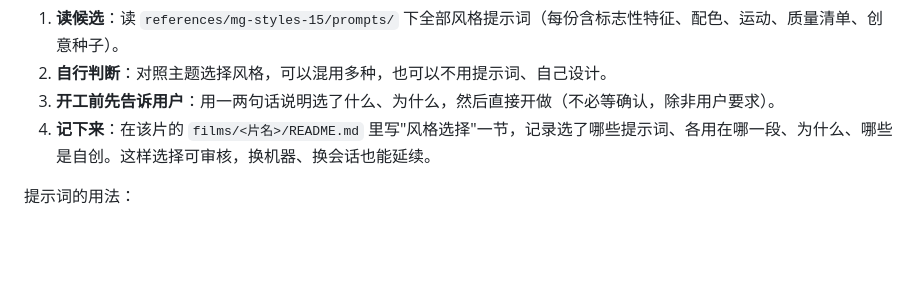
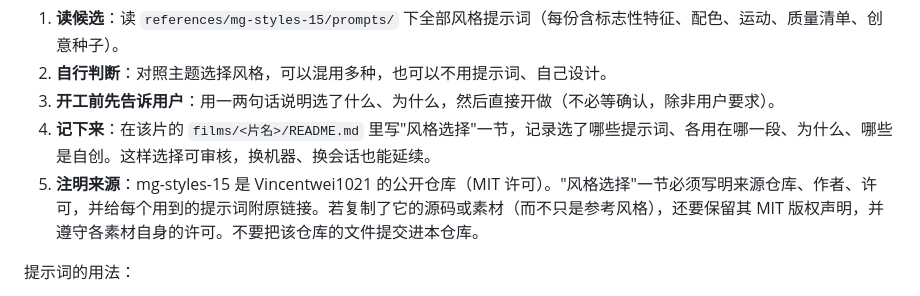
Before and after one commit to Et3rW/AIvideo-opus, a Markdown page: AGENTS.md, the part around the change. Drawn GitHub-style; blank space fills up the shorter version.

```diff
--- a/AGENTS.md
+++ b/AGENTS.md
@@ -10,6 +10,7 @@
 2. **自行判断**：对照主题选择风格，可以混用多种，也可以不用提示词、自己设计。
 3. **开工前先告诉用户**：用一两句话说明选了什么、为什么，然后直接开做（不必等确认，除非用户要求）。
 4. **记下来**：在该片的 `films/<片名>/README.md` 里写"风格选择"一节，记录选了哪些提示词、各用在哪一段、为什么、哪些是自创。这样选择可审核，换机器、换会话也能延续。
+5. **注明来源**：mg-styles-15 是 Vincentwei1021 的公开仓库（MIT 许可）。"风格选择"一节必须写明来源仓库、作者、许可，并给每个用到的提示词附原链接。若复制了它的源码或素材（而不只是参考风格），还要保留其 MIT 版权声明，并遵守各素材自身的许可。不要把该仓库的文件提交进本仓库。
 
 提示词的用法：
 - 提示词默认流程是单个 HTML + 无头浏览器录制、固定 10 秒；本工作区用 Remotion，所以**只取风格本身**（标志性特征 + 质量清单作为验收标准），用 Remotion 组件重新实现，时长和画幅按用户要求。
```
Also changed, not shown: README.md (added, +20 -0 lines), films/nobel2026/README.md (+4 -2 lines).
